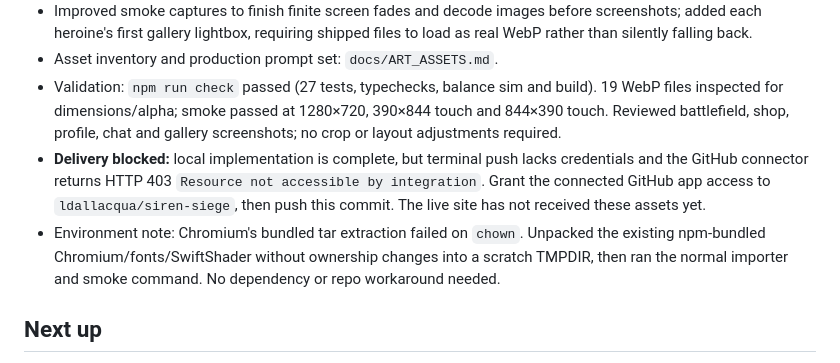
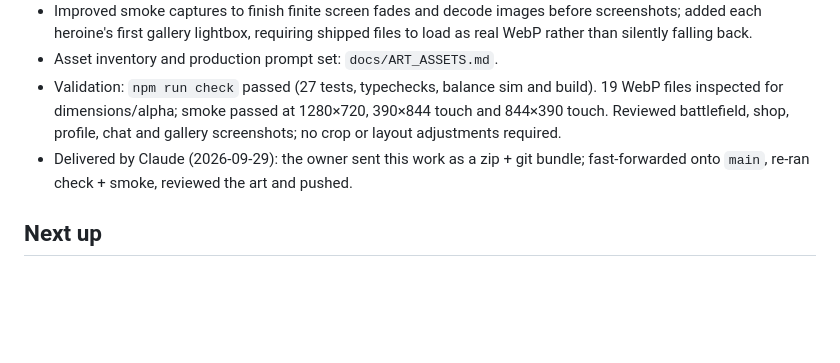
Before and after one commit to ldallacqua/siren-siege, a Markdown page: docs/STATUS.md, the part around the change. GitHub-like rendering; blank space fills up the shorter version.

Commit message:
STATUS: art pass delivered to main
Co-Authored-By: Claude Opus 5.5 <noreply@anthropic.com>
Claude-Session: https://claude.ai/code/session_014TQK4FcH7XhvDKFXYNdRoM

```diff
--- a/docs/STATUS.md
+++ b/docs/STATUS.md
@@ -43,8 +43,7 @@
 - Improved smoke captures to finish finite screen fades and decode images before screenshots; added each heroine's first gallery lightbox, requiring shipped files to load as real WebP rather than silently falling back.
 - Asset inventory and production prompt set: `docs/ART_ASSETS.md`.
 - Validation: `npm run check` passed (27 tests, typechecks, balance sim and build). 19 WebP files inspected for dimensions/alpha; smoke passed at 1280×720, 390×844 touch and 844×390 touch. Reviewed battlefield, shop, profile, chat and gallery screenshots; no crop or layout adjustments required.
-- **Delivery blocked:** local implementation is complete, but terminal push lacks credentials and the GitHub connector returns HTTP 403 `Resource not accessible by integration`. Grant the connected GitHub app access to `ldallacqua/siren-siege`, then push this commit. The live site has not received these assets yet.
-- Environment note: Chromium's bundled tar extraction failed on `chown`. Unpacked the existing npm-bundled Chromium/fonts/SwiftShader without ownership changes into a scratch TMPDIR, then ran the normal importer and smoke command. No dependency or repo workaround needed.
+- Delivered by Claude (2026-09-29): the owner sent this work as a zip + git bundle; fast-forwarded onto `main`, re-ran check + smoke, reviewed the art and pushed.
 
 ## Next up
 
```
